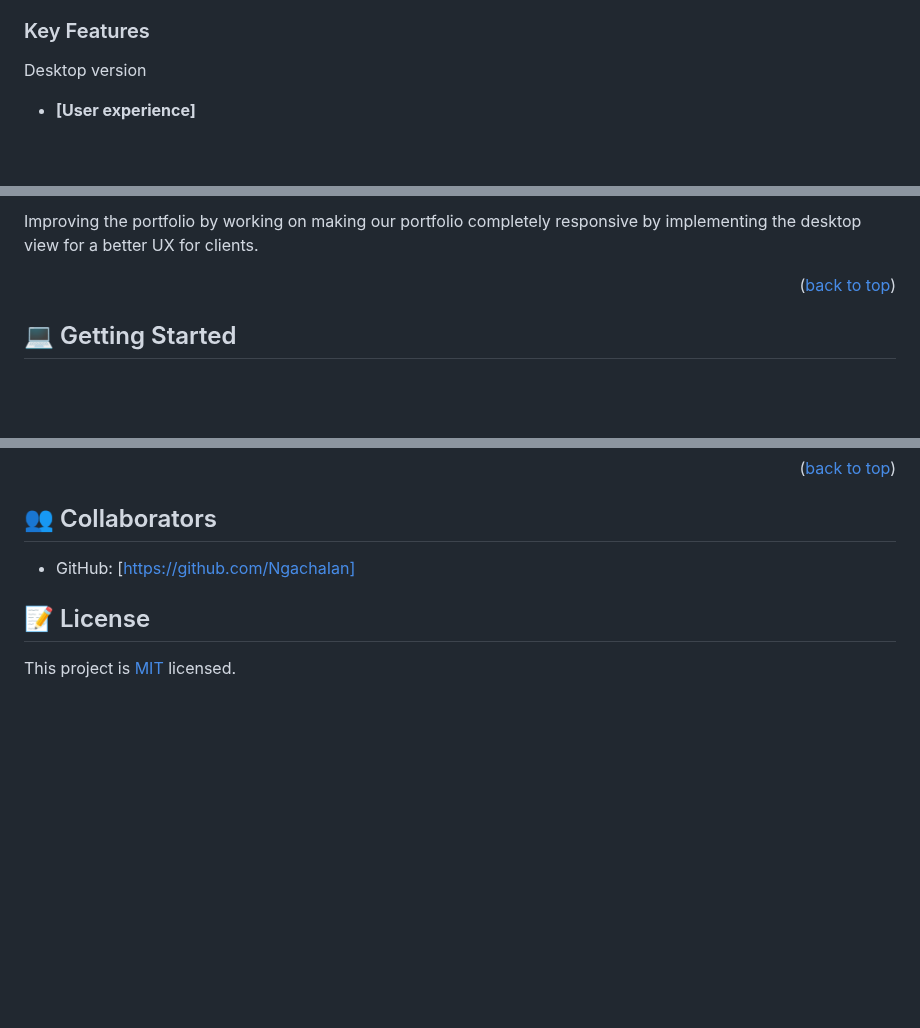
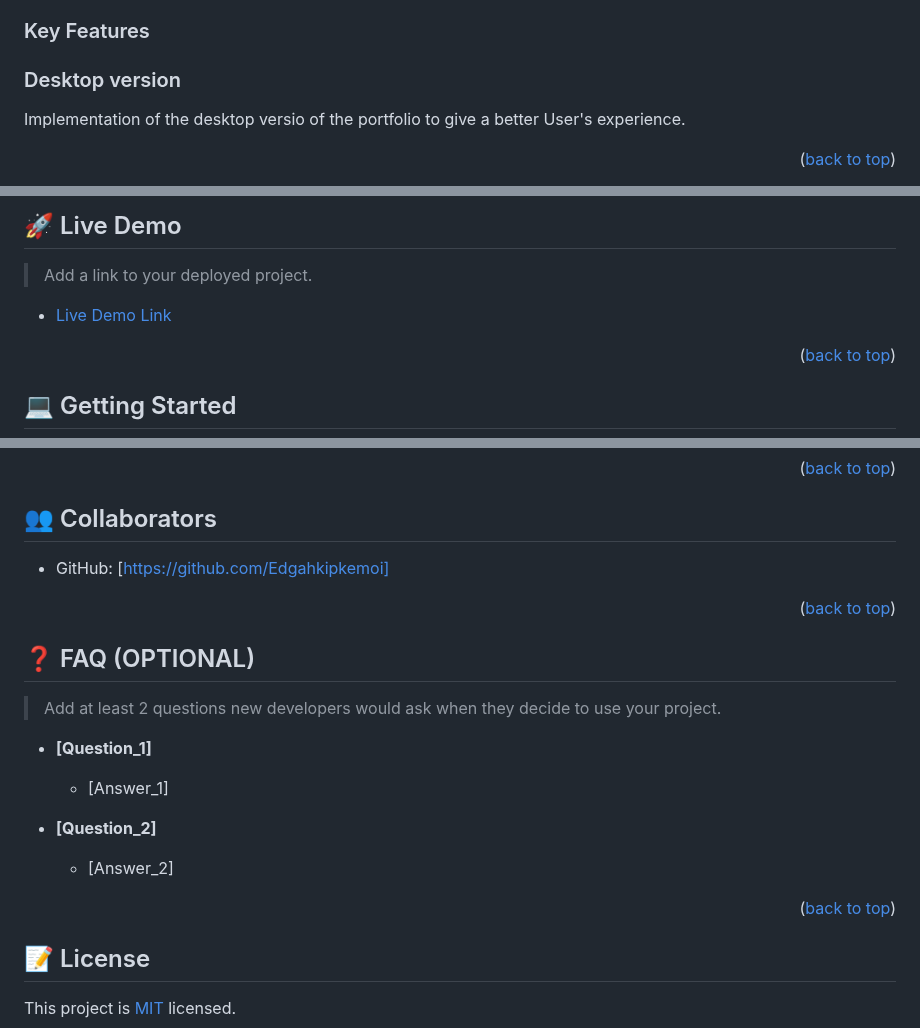
Before and after one commit to hydaline-code/Portfolio_mobilefirst, a Markdown page: README.md, 3 parts joined by grey strips. Drawn GitHub-style; blank space fills up the shorter version.

```diff
--- a/README.md
+++ b/README.md
@@ -51,7 +52,8 @@ Linter was applied so as to have style bug-free codes.
 <!-- Features -->
 
 ### Key Features <a name="key-features"></a>
- <summary>Desktop version</summary>
+ <summary><h3>Desktop version</h3></summary>
+  <p>Implementation of the desktop versio of the portfolio to give a better User's experience.</p>
 
-  - **[User experience]**
+<p align="right">(<a href="#readme-top">back to top</a>)</p>
 
@@ -59,7 +61,9 @@ Linter was applied so as to have style bug-free codes.
 
- Improving the portfolio by working on making our portfolio completely responsive
- by implementing the desktop view for a better UX for clients.
+## 🚀 Live Demo <a name="live-demo"></a>
 
+> Add a link to your deployed project.
+
+- [Live Demo Link](https://google.com)
 
 <p align="right">(<a href="#readme-top">back to top</a>)</p>
 
@@ -148,7 +150,25 @@ I would like to thank Microverse for this oppunity I get in improving myself pro
 <!-- COLLABORATORS -->
 
 ## 👥 Collaborators <a name="collaborators"></a>
-- GitHub: [https://github.com/NgachaIan]
+- GitHub: [https://github.com/Edgahkipkemoi]
+
+<p align="right">(<a href="#readme-top">back to top</a>)</p>
+
+<!-- FAQ (optional) -->
+
+## ❓ FAQ (OPTIONAL) <a name="faq"></a>
+
+> Add at least 2 questions new developers would ask when they decide to use your project.
+
+- **[Question_1]**
+
+  - [Answer_1]
+
+- **[Question_2]**
+
+  - [Answer_2]
+
+<p align="right">(<a href="#readme-top">back to top</a>)</p>
 
 
 <!-- LICENSE -->
```
Also changed, not shown: other parts of README.md (+7 -6 lines).
